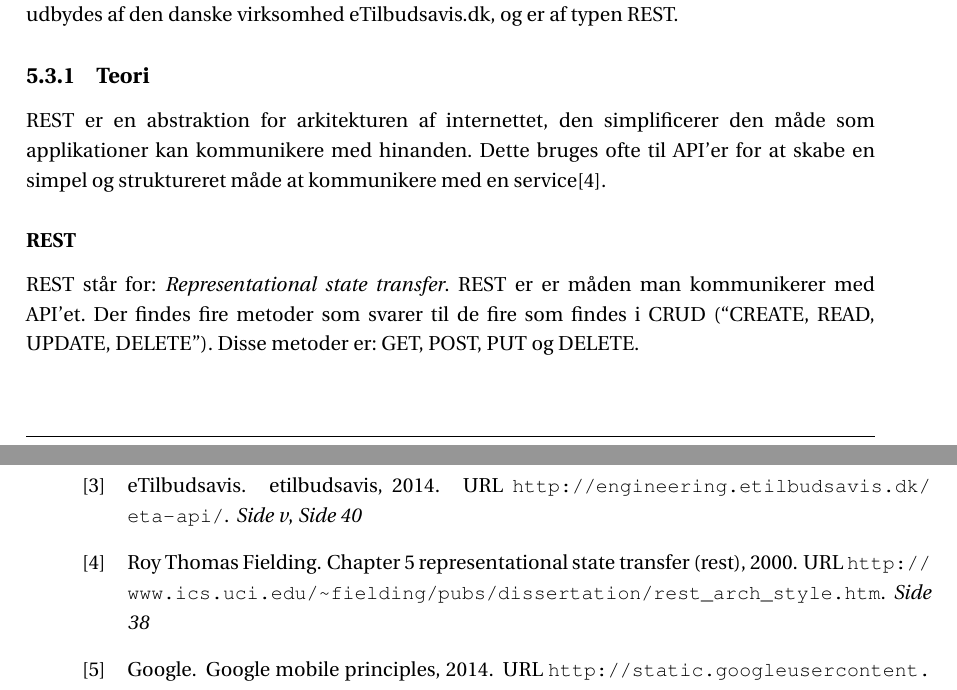
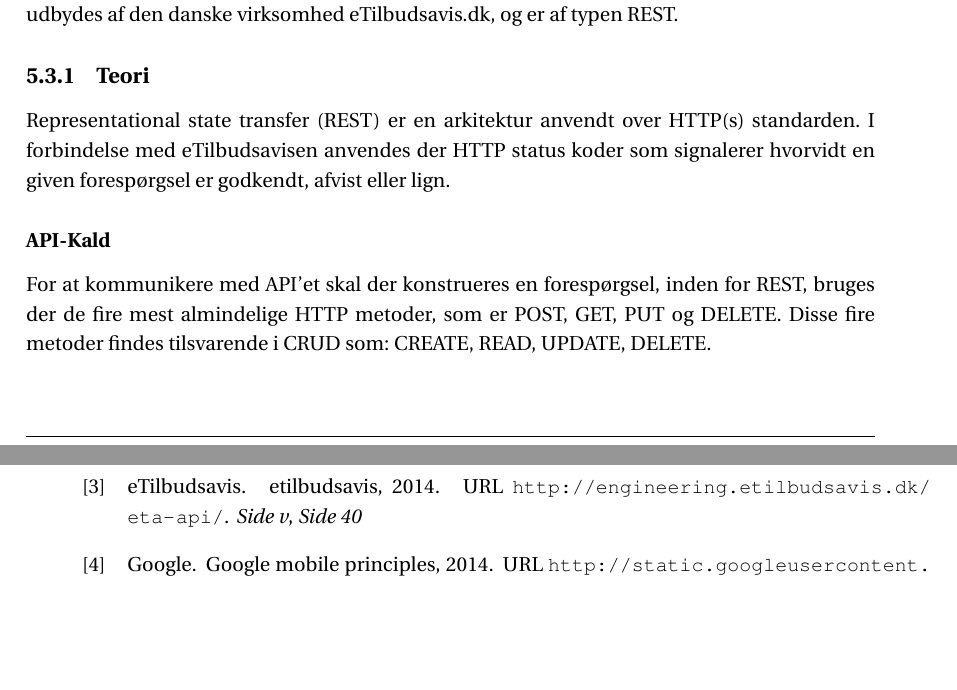
Before and after one commit to SW3-P3/LaTeX, a LaTeX book (master.tex, which reads chapters/content/api.tex): two parts of pages 46 and 87 of 115, joined at a grey line, cut so that both start at the same text, the shorter picture padded with empty space. Compiled offline with pdfLaTeX; a LaTeX package or settings file that is missing is left out.

Commit message:
REST HYPE

```diff
--- a/chapters/content/api.tex
+++ b/chapters/content/api.tex
@@ -6,14 +6,12 @@ For at kunne indhente infomation om butikker og deres tilbud, anvendes der et AP
 Dette API udbydes af den danske virksomhed eTilbudsavis.dk, og er af typen REST.
 
 \subsection{Teori}
-REST er en abstraktion for arkitekturen af internettet, den simplificerer den måde som applikationer kan kommunikere med hinanden.
-Dette bruges ofte til API'er for at skabe en simpel og struktureret måde at kommunikere med en service\citep{REST}.
+Representational state transfer (REST) er en arkitektur anvendt over HTTP(s) standarden.
+I forbindelse med eTilbudsavisen anvendes der HTTP status koder som signalerer hvorvidt en given forespørgsel er godkendt, afvist eller lign.
 
-\subsubsection{REST}
-REST står for: \textit{Representational state transfer}.
-REST er er måden man kommunikerer med API'et.
-Der findes fire metoder som svarer til de fire som findes i CRUD (``CREATE, READ, UPDATE, DELETE'').
-Disse metoder er: GET, POST, PUT og DELETE.
+\subsubsection{API-Kald}
+For at kommunikere med API'et skal der konstrueres en forespørgsel, inden for REST, bruges der de fire mest almindelige HTTP metoder, som er POST, GET, PUT og DELETE.
+Disse fire metoder findes tilsvarende i CRUD som: CREATE, READ, UPDATE, DELETE.
 
 \textbf{GET}
 returnerer data, typisk som JSON eller XML og med HTTP svarkoden 200 (OK).
```
Also changed, not shown: chapters/content/api.tex (2 more changed lines).
